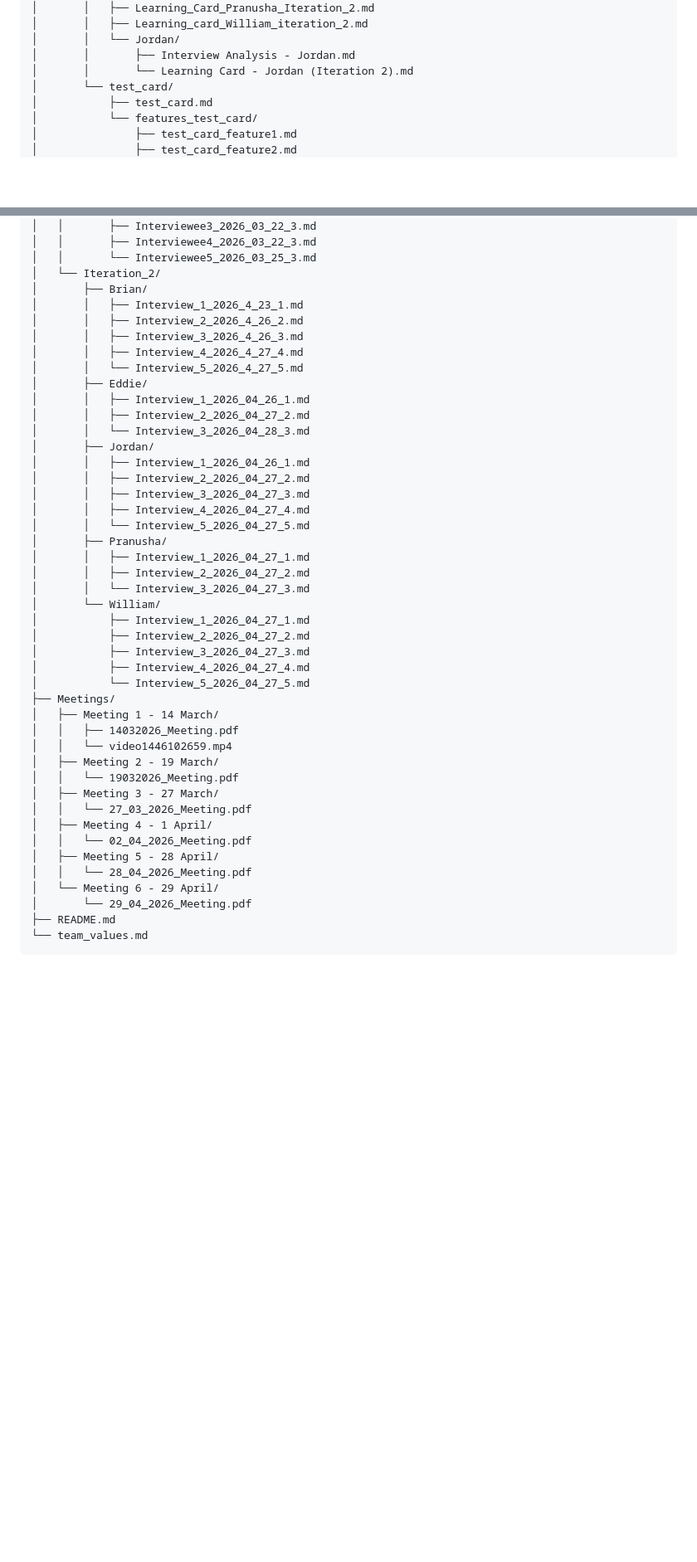
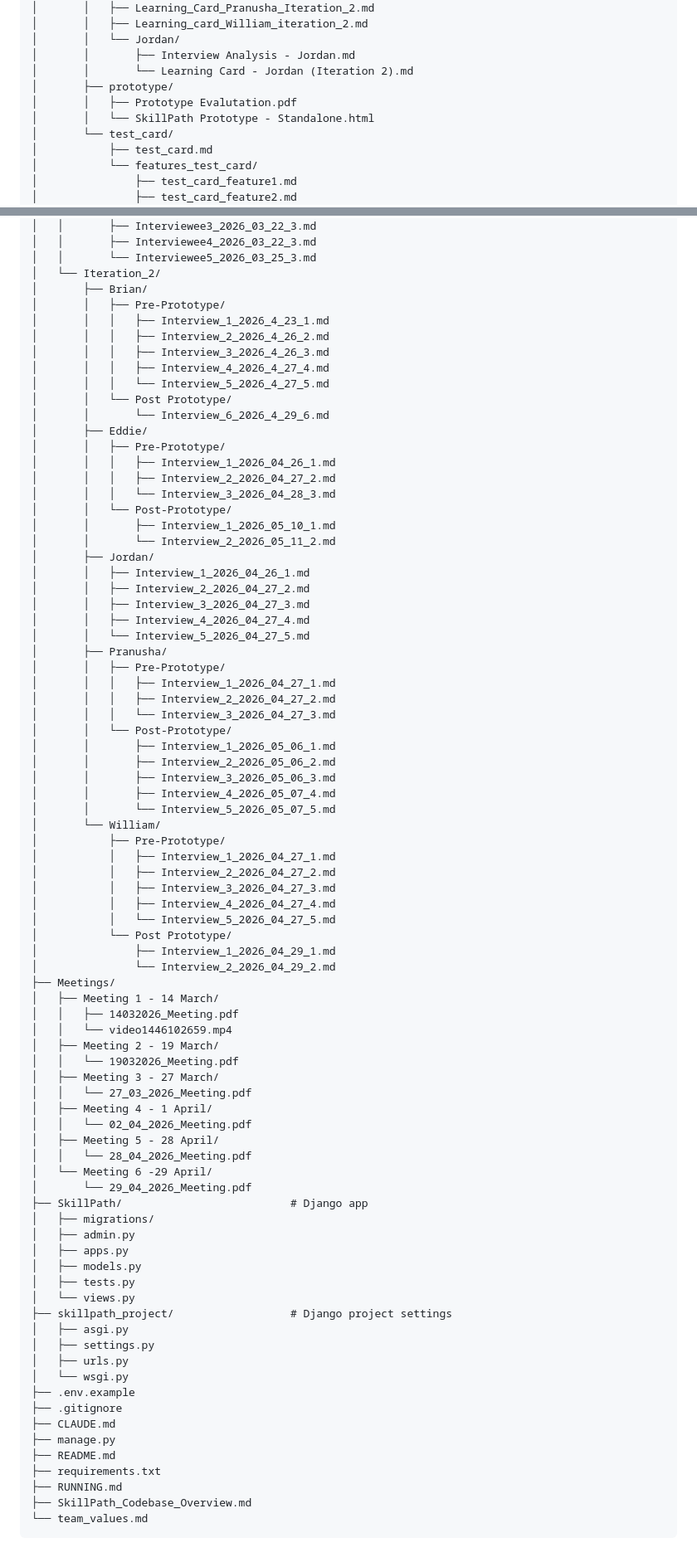
Before and after one commit to COMP1100-2026-s1/52_Richard, a Markdown page: README.md, 2 parts joined by grey strips. Shown at 83% size. Drawn GitHub-style; blank space fills up the shorter version.

Commit message:
Refine the repository structure

````diff
--- a/README.md
+++ b/README.md
@@ -49,6 +49,9 @@
 │       │   └── Jordan/
 │       │       ├── Interview Analysis - Jordan.md
 │       │       └── Learning Card - Jordan (Iteration 2).md
+│       ├── prototype/
+│       │   ├── Prototype Evalutation.pdf
+│       │   └── SkillPath Prototype - Standalone.html
 │       └── test_card/
 │           ├── test_card.md
 │           └── features_test_card/
@@ -93,15 +96,22 @@
 │   │       └── Interviewee5_2026_03_25_3.md
 │   └── Iteration_2/
 │       ├── Brian/
-│       │   ├── Interview_1_2026_4_23_1.md
-│       │   ├── Interview_2_2026_4_26_2.md
-│       │   ├── Interview_3_2026_4_26_3.md
-│       │   ├── Interview_4_2026_4_27_4.md
-│       │   └── Interview_5_2026_4_27_5.md
+│       │   ├── Pre-Prototype/
+│       │   │   ├── Interview_1_2026_4_23_1.md
+│       │   │   ├── Interview_2_2026_4_26_2.md
+│       │   │   ├── Interview_3_2026_4_26_3.md
+│       │   │   ├── Interview_4_2026_4_27_4.md
+│       │   │   └── Interview_5_2026_4_27_5.md
+│       │   └── Post Prototype/
+│       │       └── Interview_6_2026_4_29_6.md
 │       ├── Eddie/
-│       │   ├── Interview_1_2026_04_26_1.md
-│       │   ├── Interview_2_2026_04_27_2.md
-│       │   └── Interview_3_2026_04_28_3.md
+│       │   ├── Pre-Prototype/
+│       │   │   ├── Interview_1_2026_04_26_1.md
+│       │   │   ├── Interview_2_2026_04_27_2.md
+│       │   │   └── Interview_3_2026_04_28_3.md
+│       │   └── Post-Prototype/
+│       │       ├── Interview_1_2026_05_10_1.md
+│       │       └── Interview_2_2026_05_11_2.md
 │       ├── Jordan/
 │       │   ├── Interview_1_2026_04_26_1.md
 │       │   ├── Interview_2_2026_04_27_2.md
@@ -109,15 +119,26 @@
 │       │   ├── Interview_4_2026_04_27_4.md
 │       │   └── Interview_5_2026_04_27_5.md
 │       ├── Pranusha/
-│       │   ├── Interview_1_2026_04_27_1.md
-│       │   ├── Interview_2_2026_04_27_2.md
-│       │   └── Interview_3_2026_04_27_3.md
+│       │   ├── Pre-Prototype/
+│       │   │   ├── Interview_1_2026_04_27_1.md
+│       │   │   ├── Interview_2_2026_04_27_2.md
+│       │   │   └── Interview_3_2026_04_27_3.md
+│       │   └── Post-Prototype/
+│       │       ├── Interview_1_2026_05_06_1.md
+│       │       ├── Interview_2_2026_05_06_2.md
+│       │       ├── Interview_3_2026_05_06_3.md
+│       │       ├── Interview_4_2026_05_07_4.md
+│       │       └── Interview_5_2026_05_07_5.md
 │       └── William/
-│           ├── Interview_1_2026_04_27_1.md
-│           ├── Interview_2_2026_04_27_2.md
-│           ├── Interview_3_2026_04_27_3.md
-│           ├── Interview_4_2026_04_27_4.md
-│           └── Interview_5_2026_04_27_5.md
+│           ├── Pre-Prototype/
+│           │   ├── Interview_1_2026_04_27_1.md
+│           │   ├── Interview_2_2026_04_27_2.md
+│           │   ├── Interview_3_2026_04_27_3.md
+│           │   ├── Interview_4_2026_04_27_4.md
+│           │   └── Interview_5_2026_04_27_5.md
+│           └── Post Prototype/
+│               ├── Interview_1_2026_04_29_1.md
+│               └── Interview_2_2026_04_29_2.md
 ├── Meetings/
 │   ├── Meeting 1 - 14 March/
 │   │   ├── 14032026_Meeting.pdf
@@ -130,8 +151,27 @@
 │   │   └── 02_04_2026_Meeting.pdf
 │   ├── Meeting 5 - 28 April/
 │   │   └── 28_04_2026_Meeting.pdf
-│   └── Meeting 6 - 29 April/
+│   └── Meeting 6 -29 April/
 │       └── 29_04_2026_Meeting.pdf
+├── SkillPath/                          # Django app
+│   ├── migrations/
+│   ├── admin.py
+│   ├── apps.py
+│   ├── models.py
+│   ├── tests.py
+│   └── views.py
+├── skillpath_project/                  # Django project settings
+│   ├── asgi.py
+│   ├── settings.py
+│   ├── urls.py
+│   └── wsgi.py
+├── .env.example
+├── .gitignore
+├── CLAUDE.md
+├── manage.py
 ├── README.md
+├── requirements.txt
+├── RUNNING.md
+├── SkillPath_Codebase_Overview.md
 └── team_values.md
 ```
````
